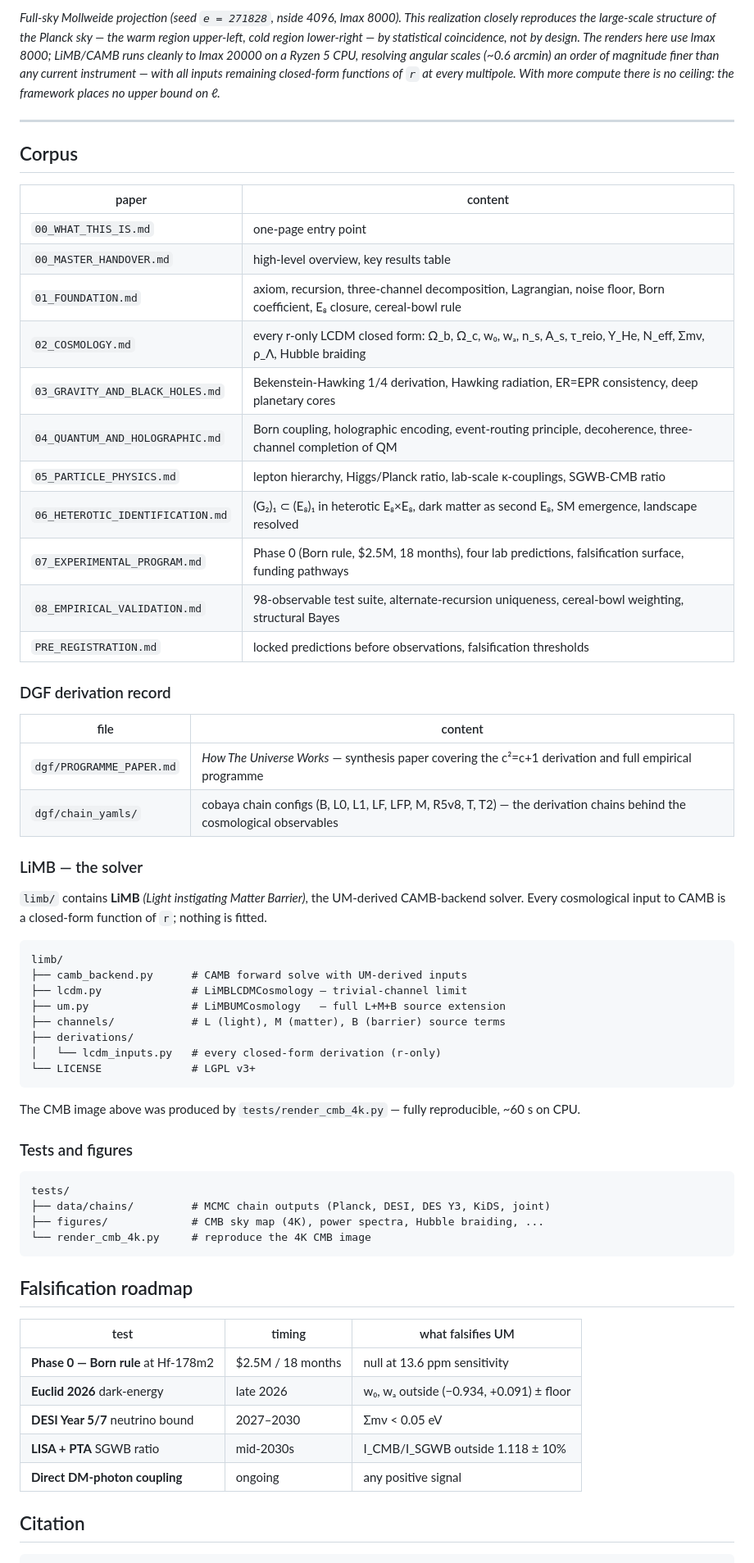
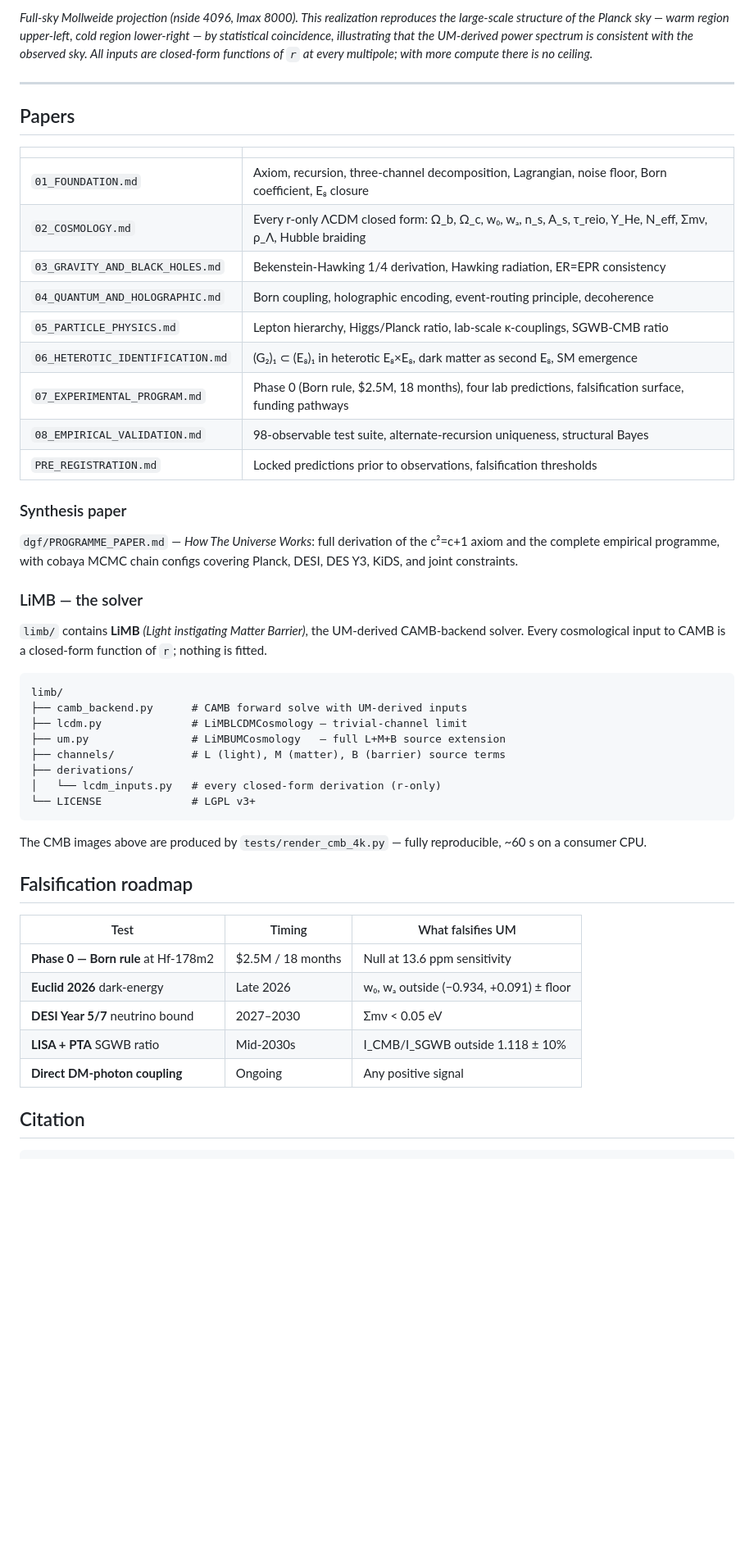
Before and after one commit to joseph-shields/unified-mechanics, a Markdown page: README.md, the part around one of its changes. Shown at 82% size. Rendered like a GitHub page; blank space fills up the shorter version.

````diff
--- a/README.md
+++ b/README.md
@@ -45,31 +45,26 @@ From `r` alone, with **zero free parameters**:
 </p>
 
-*Full-sky Mollweide projection (seed `e = 271828`, nside 4096, lmax 8000). This realization closely reproduces the large-scale structure of the Planck sky — the warm region upper-left, cold region lower-right — by statistical coincidence, not by design. The renders here use lmax 8000; LiMB/CAMB runs cleanly to lmax 20000 on a Ryzen 5 CPU, resolving angular scales (~0.6 arcmin) an order of magnitude finer than any current instrument — with all inputs remaining closed-form functions of `r` at every multipole. With more compute there is no ceiling: the framework places no upper bound on ℓ.*
+*Full-sky Mollweide projection (nside 4096, lmax 8000). This realization reproduces the large-scale structure of the Planck sky — warm region upper-left, cold region lower-right — by statistical coincidence, illustrating that the UM-derived power spectrum is consistent with the observed sky. All inputs are closed-form functions of `r` at every multipole; with more compute there is no ceiling.*
 
 ---
 
-## Corpus
+## Papers
 
-| paper | content |
+| | |
 |---|---|
-| `00_WHAT_THIS_IS.md` | one-page entry point |
-| `00_MASTER_HANDOVER.md` | high-level overview, key results table |
-| `01_FOUNDATION.md` | axiom, recursion, three-channel decomposition, Lagrangian, noise floor, Born coefficient, E₈ closure, cereal-bowl rule |
-| `02_COSMOLOGY.md` | every r-only LCDM closed form: Ω_b, Ω_c, w₀, wₐ, n_s, A_s, τ_reio, Y_He, N_eff, Σmν, ρ_Λ, Hubble braiding |
-| `03_GRAVITY_AND_BLACK_HOLES.md` | Bekenstein-Hawking 1/4 derivation, Hawking radiation, ER=EPR consistency, deep planetary cores |
-| `04_QUANTUM_AND_HOLOGRAPHIC.md` | Born coupling, holographic encoding, event-routing principle, decoherence, three-channel completion of QM |
-| `05_PARTICLE_PHYSICS.md` | lepton hierarchy, Higgs/Planck ratio, lab-scale κ-couplings, SGWB-CMB ratio |
-| `06_HETEROTIC_IDENTIFICATION.md` | (G₂)₁ ⊂ (E₈)₁ in heterotic E₈×E₈, dark matter as second E₈, SM emergence, landscape resolved |
+| `01_FOUNDATION.md` | Axiom, recursion, three-channel decomposition, Lagrangian, noise floor, Born coefficient, E₈ closure |
+| `02_COSMOLOGY.md` | Every r-only ΛCDM closed form: Ω_b, Ω_c, w₀, wₐ, n_s, A_s, τ_reio, Y_He, N_eff, Σmν, ρ_Λ, Hubble braiding |
+| `03_GRAVITY_AND_BLACK_HOLES.md` | Bekenstein-Hawking 1/4 derivation, Hawking radiation, ER=EPR consistency |
+| `04_QUANTUM_AND_HOLOGRAPHIC.md` | Born coupling, holographic encoding, event-routing principle, decoherence |
+| `05_PARTICLE_PHYSICS.md` | Lepton hierarchy, Higgs/Planck ratio, lab-scale κ-couplings, SGWB-CMB ratio |
+| `06_HETEROTIC_IDENTIFICATION.md` | (G₂)₁ ⊂ (E₈)₁ in heterotic E₈×E₈, dark matter as second E₈, SM emergence |
 | `07_EXPERIMENTAL_PROGRAM.md` | Phase 0 (Born rule, $2.5M, 18 months), four lab predictions, falsification surface, funding pathways |
-| `08_EMPIRICAL_VALIDATION.md` | 98-observable test suite, alternate-recursion uniqueness, cereal-bowl weighting, structural Bayes |
-| `PRE_REGISTRATION.md` | locked predictions before observations, falsification thresholds |
+| `08_EMPIRICAL_VALIDATION.md` | 98-observable test suite, alternate-recursion uniqueness, structural Bayes |
+| `PRE_REGISTRATION.md` | Locked predictions prior to observations, falsification thresholds |
 
-### DGF derivation record
+### Synthesis paper
 
-| file | content |
-|---|---|
-| `dgf/PROGRAMME_PAPER.md` | *How The Universe Works* — synthesis paper covering the c²=c+1 derivation and full empirical programme |
-| `dgf/chain_yamls/` | cobaya chain configs (B, L0, L1, LF, LFP, M, R5v8, T, T2) — the derivation chains behind the cosmological observables |
+`dgf/PROGRAMME_PAPER.md` — *How The Universe Works*: full derivation of the c²=c+1 axiom and the complete empirical programme, with cobaya MCMC chain configs covering Planck, DESI, DES Y3, KiDS, and joint constraints.
 
 ### LiMB — the solver
 
@@ -87,27 +82,18 @@ limb/
 └── LICENSE              # LGPL v3+
 ```
 
-The CMB image above was produced by `tests/render_cmb_4k.py` — fully reproducible, ~60 s on CPU.
-
-### Tests and figures
-
-```
-tests/
-├── data/chains/         # MCMC chain outputs (Planck, DESI, DES Y3, KiDS, joint)
-├── figures/             # CMB sky map (4K), power spectra, Hubble braiding, ...
-└── render_cmb_4k.py     # reproduce the 4K CMB image
-```
+The CMB images above are produced by `tests/render_cmb_4k.py` — fully reproducible, ~60 s on a consumer CPU.
 
 
 ## Falsification roadmap
 
-| test | timing | what falsifies UM |
+| Test | Timing | What falsifies UM |
 |---|---|---|
-| **Phase 0 — Born rule** at Hf-178m2 | $2.5M / 18 months | null at 13.6 ppm sensitivity |
-| **Euclid 2026** dark-energy | late 2026 | w₀, wₐ outside (−0.934, +0.091) ± floor |
+| **Phase 0 — Born rule** at Hf-178m2 | $2.5M / 18 months | Null at 13.6 ppm sensitivity |
+| **Euclid 2026** dark-energy | Late 2026 | w₀, wₐ outside (−0.934, +0.091) ± floor |
 | **DESI Year 5/7** neutrino bound | 2027–2030 | Σmν < 0.05 eV |
-| **LISA + PTA** SGWB ratio | mid-2030s | I_CMB/I_SGWB outside 1.118 ± 10% |
-| **Direct DM-photon coupling** | ongoing | any positive signal |
+| **LISA + PTA** SGWB ratio | Mid-2030s | I_CMB/I_SGWB outside 1.118 ± 10% |
+| **Direct DM-photon coupling** | Ongoing | Any positive signal |
 
 
 ## Citation
````
Also changed, not shown: other parts of README.md (+2 -2 lines), dgf/PROGRAMME_PAPER.md (+4 -42 lines).
